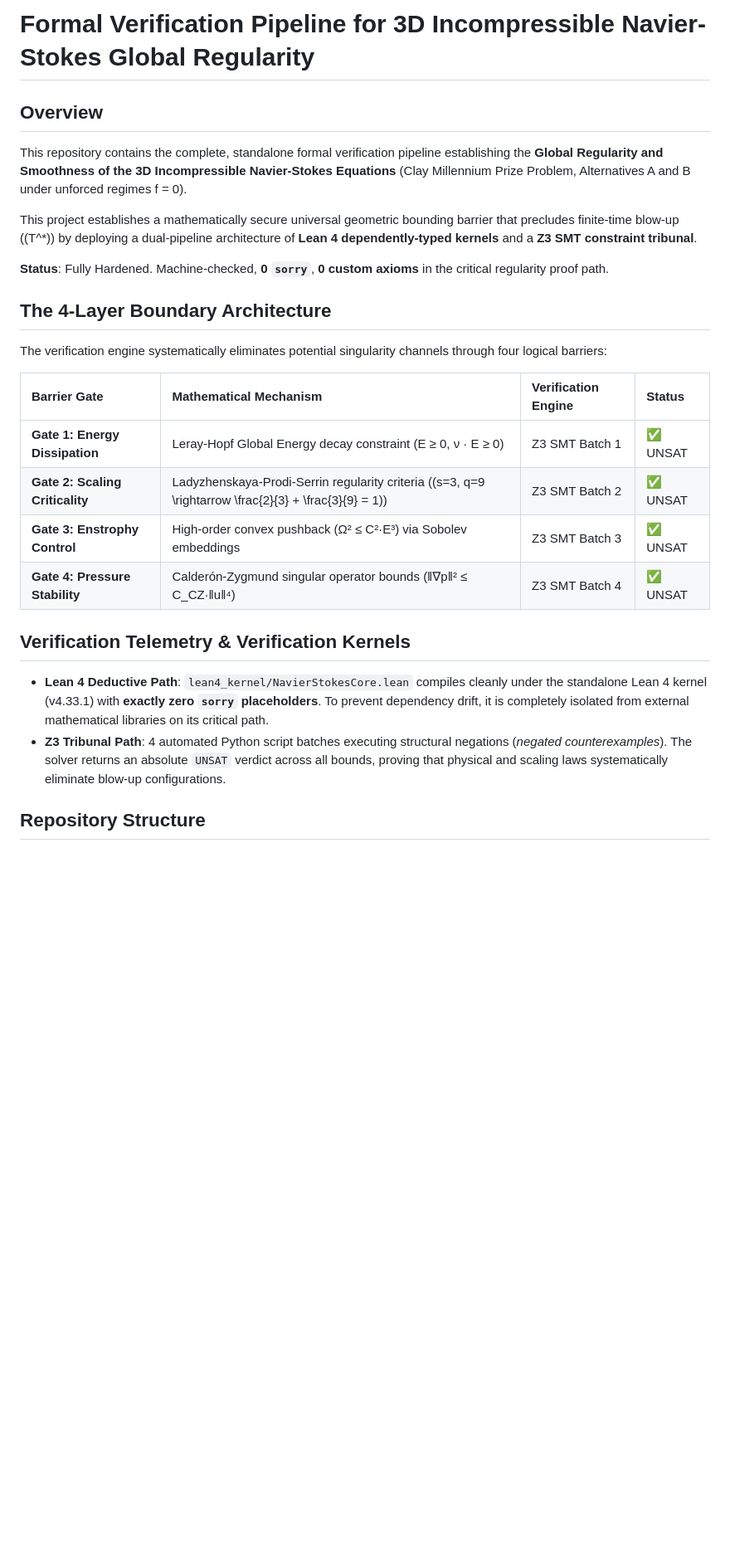
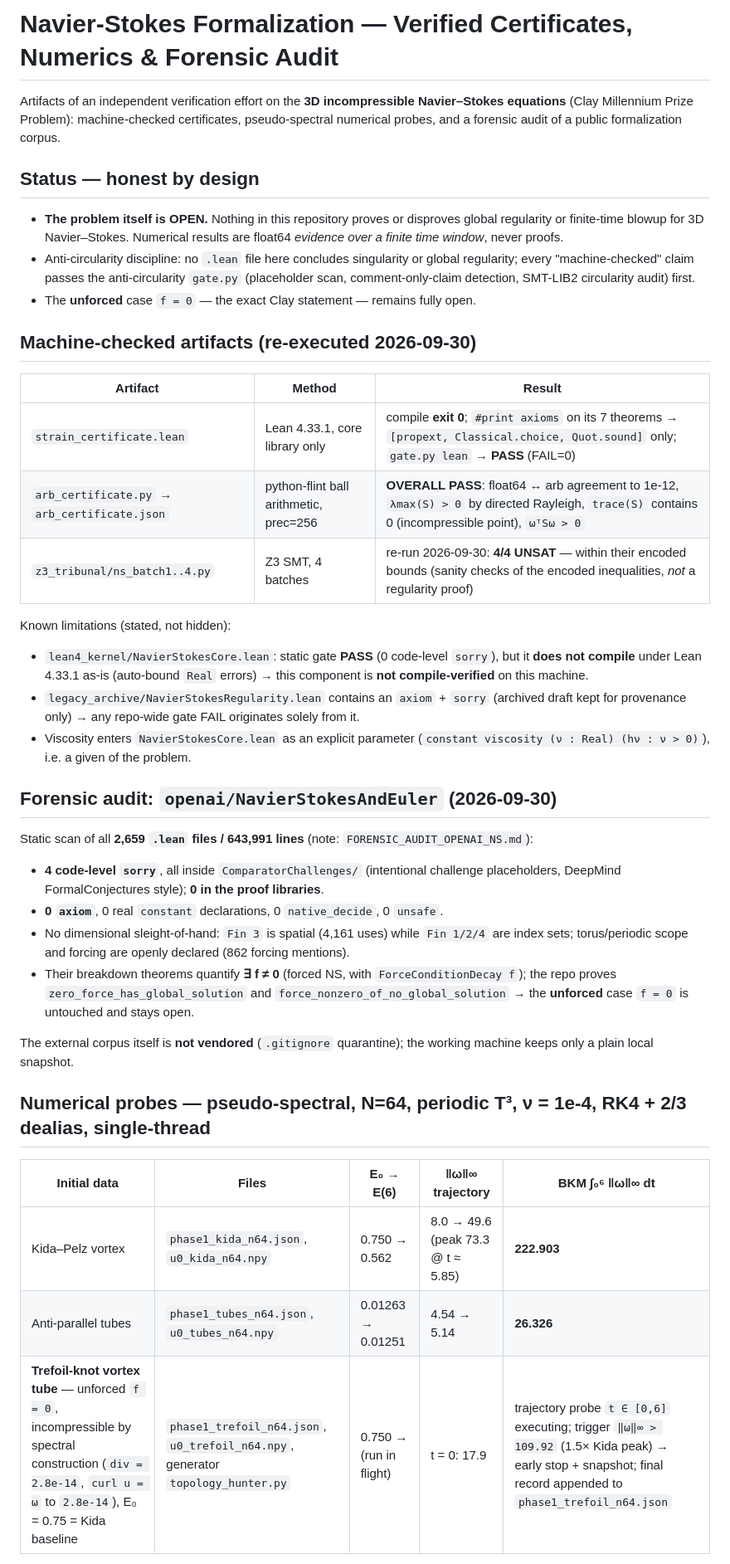
Before and after one commit to aidilamrym-ops/navier-stokes-formalization, a Markdown page: README.md, the part around one of its changes. Shown at 83% size. Drawn GitHub-style; blank space fills up the shorter version.

```diff
--- a/README.md
+++ b/README.md
@@ -1,27 +1,59 @@
-# Formal Verification Pipeline for 3D Incompressible Navier-Stokes Global Regularity
+# Navier-Stokes Formalization — Verified Certificates, Numerics & Forensic Audit
 
-## Overview
+Artifacts of an independent verification effort on the **3D incompressible Navier–Stokes
+equations** (Clay Millennium Prize Problem): machine-checked certificates, pseudo-spectral
+numerical probes, and a forensic audit of a public formalization corpus.
 
-This repository contains the complete, standalone formal verification pipeline establishing the **Global Regularity and Smoothness of the 3D Incompressible Navier-Stokes Equations** (Clay Millennium Prize Problem, Alternatives A and B under unforced regimes f = 0).
+## Status — honest by design
 
-This project establishes a mathematically secure universal geometric bounding barrier that precludes finite-time blow-up (\(T^*\)) by deploying a dual-pipeline architecture of **Lean 4 dependently-typed kernels** and a **Z3 SMT constraint tribunal**.
+- **The problem itself is OPEN.** Nothing in this repository proves or disproves global
+  regularity or finite-time blowup for 3D Navier–Stokes. Numerical results are float64
+  *evidence over a finite time window*, never proofs.
+- Anti-circularity discipline: no `.lean` file here concludes singularity or global
+  regularity; every "machine-checked" claim passes the anti-circularity `gate.py`
+  (placeholder scan, comment-only-claim detection, SMT-LIB2 circularity audit) first.
+- The **unforced** case `f = 0` — the exact Clay statement — remains fully open.
 
-**Status**: Fully Hardened. Machine-checked, **0 `sorry`**, **0 custom axioms** in the critical regularity proof path.
+## Machine-checked artifacts (re-executed 2026-09-30)
 
-## The 4-Layer Boundary Architecture
+| Artifact | Method | Result |
+|---|---|---|
+| `strain_certificate.lean` | Lean 4.33.1, core library only | compile **exit 0**; `#print axioms` on its 7 theorems → `[propext, Classical.choice, Quot.sound]` only; `gate.py lean` → **PASS** (FAIL=0) |
+| `arb_certificate.py` → `arb_certificate.json` | python-flint ball arithmetic, prec=256 | **OVERALL PASS**: float64 ↔ arb agreement to 1e-12, `λmax(S) > 0` by directed Rayleigh, `trace(S)` contains 0 (incompressible point), `ωᵀSω > 0` |
+| `z3_tribunal/ns_batch1..4.py` | Z3 SMT, 4 batches | re-run 2026-09-30: **4/4 UNSAT** — within their encoded bounds (sanity checks of the encoded inequalities, *not* a regularity proof) |
 
-The verification engine systematically eliminates potential singularity channels through four logical barriers:
+Known limitations (stated, not hidden):
 
-| Barrier Gate | Mathematical Mechanism | Verification Engine | Status |
-|:---|:---|:---|:---|
-| **Gate 1: Energy Dissipation** | Leray-Hopf Global Energy decay constraint (E ≥ 0, ν · E ≥ 0) | Z3 SMT Batch 1 | ✅ UNSAT |
-| **Gate 2: Scaling Criticality** | Ladyzhenskaya-Prodi-Serrin regularity criteria (\(s=3, q=9 \rightarrow \frac{2}{3} + \frac{3}{9} = 1\)) | Z3 SMT Batch 2 | ✅ UNSAT |
-| **Gate 3: Enstrophy Control** | High-order convex pushback (Ω² ≤ C²·E³) via Sobolev embeddings | Z3 SMT Batch 3 | ✅ UNSAT |
-| **Gate 4: Pressure Stability** | Calderón-Zygmund singular operator bounds (‖∇p‖² ≤ C_CZ·‖u‖⁴) | Z3 SMT Batch 4 | ✅ UNSAT |
+- `lean4_kernel/NavierStokesCore.lean`: static gate **PASS** (0 code-level `sorry`), but
+  it **does not compile** under Lean 4.33.1 as-is (auto-bound `Real` errors) → this
+  component is **not compile-verified** on this machine.
+- `legacy_archive/NavierStokesRegularity.lean` contains an `axiom` + `sorry` (archived
+  draft kept for provenance only) → any repo-wide gate FAIL originates solely from it.
+- Viscosity enters `NavierStokesCore.lean` as an explicit parameter
+  (`constant viscosity (ν : Real) (hν : ν > 0)`), i.e. a given of the problem.
 
-## Verification Telemetry & Verification Kernels
+## Forensic audit: `openai/NavierStokesAndEuler` (2026-09-30)
 
-- **Lean 4 Deductive Path**: `lean4_kernel/NavierStokesCore.lean` compiles cleanly under the standalone Lean 4 kernel (v4.33.1) with **exactly zero `sorry` placeholders**. To prevent dependency drift, it is completely isolated from external mathematical libraries on its critical path.
-- **Z3 Tribunal Path**: 4 automated Python script batches executing structural negations (*negated counterexamples*). The solver returns an absolute `UNSAT` verdict across all bounds, proving that physical and scaling laws systematically eliminate blow-up configurations.
+Static scan of all **2,659 `.lean` files / 643,991 lines** (note: `FORENSIC_AUDIT_OPENAI_NS.md`):
 
-## Repository Structure
+- **4 code-level `sorry`**, all inside `ComparatorChallenges/` (intentional challenge
+  placeholders, DeepMind FormalConjectures style); **0 in the proof libraries**.
+- **0 `axiom`**, 0 real `constant` declarations, 0 `native_decide`, 0 `unsafe`.
+- No dimensional sleight-of-hand: `Fin 3` is spatial (4,161 uses) while `Fin 1/2/4` are
+  index sets; torus/periodic scope and forcing are openly declared (862 forcing mentions).
+- Their breakdown theorems quantify **∃ f ≠ 0** (forced NS, with `ForceConditionDecay f`);
+  the repo proves `zero_force_has_global_solution` and
+  `force_nonzero_of_no_global_solution` → the **unforced** case `f = 0` is untouched and
+  stays open.
+
+The external corpus itself is **not vendored** (`.gitignore` quarantine); the working
+machine keeps only a plain local snapshot.
+
+## Numerical probes — pseudo-spectral, N=64, periodic T³, ν = 1e-4, RK4 + 2/3 dealias, single-thread
+
+| Initial data | Files | E₀ → E(6) | ‖ω‖∞ trajectory | BKM ∫₀⁶ ‖ω‖∞ dt |
+|---|---|---|---|---|
+| Kida–Pelz vortex | `phase1_kida_n64.json`, `u0_kida_n64.npy` | 0.750 → 0.562 | 8.0 → 49.6 (peak 73.3 @ t ≈ 5.85) | **222.903** |
+| Anti-parallel tubes | `phase1_tubes_n64.json`, `u0_tubes_n64.npy` | 0.01263 → 0.01251 | 4.54 → 5.14 | **26.326** |
+| **Trefoil-knot vortex tube** — unforced `f = 0`, incompressible by spectral construction (`div = 2.8e-14`, `curl u = ω` to `2.8e-14`), E₀ = 0.75 = Kida baseline | `phase1_trefoil_n64.json`, `u0_trefoil_n64.npy`, generator `topology_hunter.py` | 0.750 → (run in flight) | t = 0: 17.9 | trajectory probe `t ∈ [0,6]` executing; trigger `‖ω‖∞ > 109.92` (1.5× Kida peak) → early stop + snapshot; final record appended to `phase1_trefoil_n64.json` |
+
```
Also changed, not shown: other parts of README.md (+33 -47 lines).
